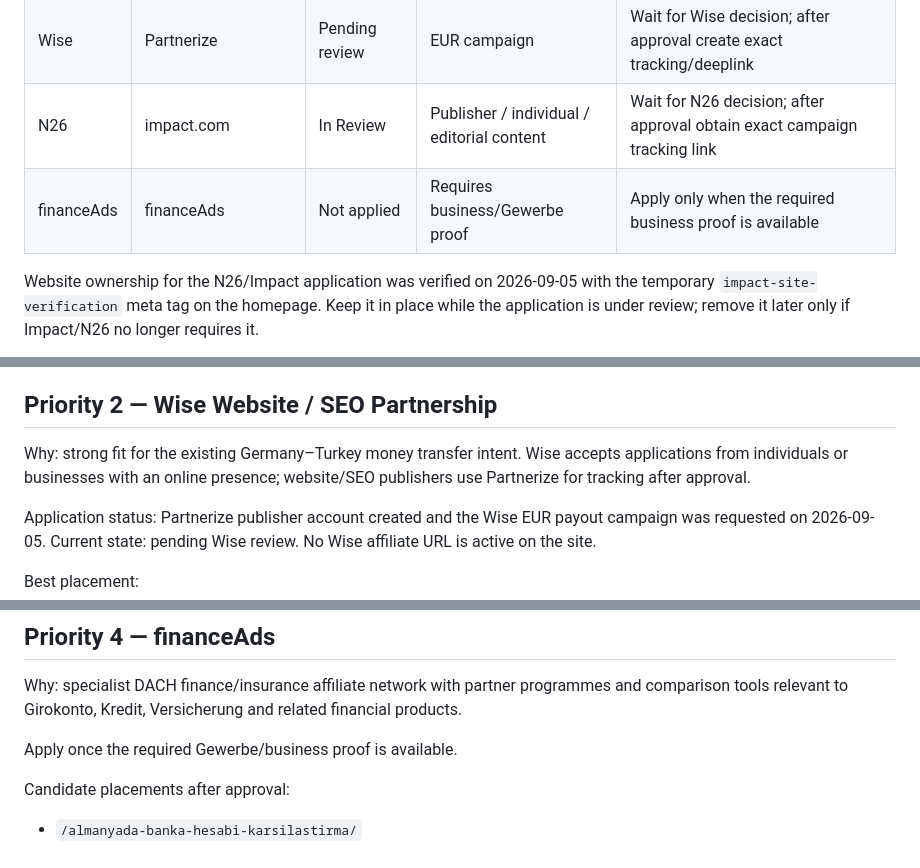
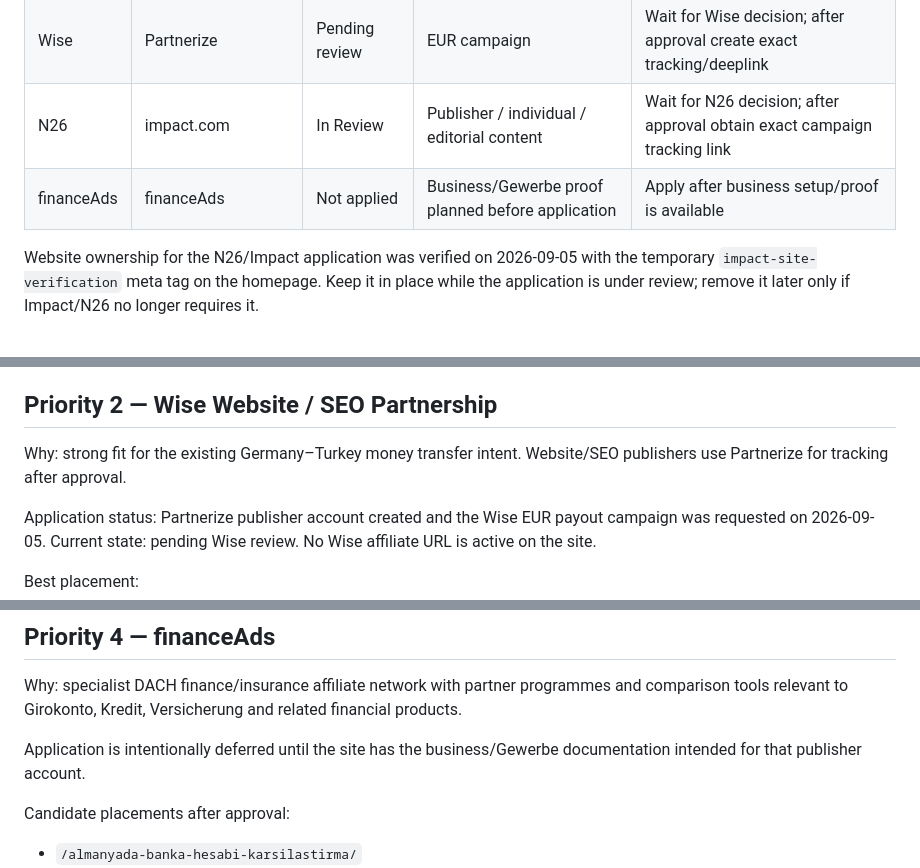
Before and after one commit to tariksem/almanyapusulasi, a Markdown page: MONETIZATION.md, 3 parts joined by grey strips. Drawn GitHub-style.

Commit message:
docs: finalize affiliate application pipeline

```diff
--- a/MONETIZATION.md
+++ b/MONETIZATION.md
@@ -13,7 +13,7 @@ The site has commercial decision pages, affiliate disclosure language, consent-a
 | CHECK24 | CHECK24 Partnerprogramm | Registered | Private individual | Wait for account/partner access; obtain exact tracking/deeplink or approved widget |
 | Wise | Partnerize | Pending review | EUR campaign | Wait for Wise decision; after approval create exact tracking/deeplink |
 | N26 | impact.com | In Review | Publisher / individual / editorial content | Wait for N26 decision; after approval obtain exact campaign tracking link |
-| financeAds | financeAds | Not applied | Requires business/Gewerbe proof | Apply only when the required business proof is available |
+| financeAds | financeAds | Not applied | Business/Gewerbe proof planned before application | Apply after business setup/proof is available |
 
 Website ownership for the N26/Impact application was verified on 2026-09-05 with the temporary `impact-site-verification` meta tag on the homepage. Keep it in place while the application is under review; remove it later only if Impact/N26 no longer requires it.
 
@@ -33,7 +33,7 @@ Official page:
 
 ## Priority 2 — Wise Website / SEO Partnership
 
-Why: strong fit for the existing Germany–Turkey money transfer intent. Wise accepts applications from individuals or businesses with an online presence; website/SEO publishers use Partnerize for tracking after approval.
+Why: strong fit for the existing Germany–Turkey money transfer intent. Website/SEO publishers use Partnerize for tracking after approval.
 
 Application status: Partnerize publisher account created and the Wise EUR payout campaign was requested on 2026-09-05. Current state: pending Wise review. No Wise affiliate URL is active on the site.
 
@@ -70,7 +70,7 @@ Official programme page:
 
 Why: specialist DACH finance/insurance affiliate network with partner programmes and comparison tools relevant to Girokonto, Kredit, Versicherung and related financial products.
 
-Apply once the required Gewerbe/business proof is available.
+Application is intentionally deferred until the site has the business/Gewerbe documentation intended for that publisher account.
 
 Candidate placements after approval:
 - `/almanyada-banka-hesabi-karsilastirma/`
```
